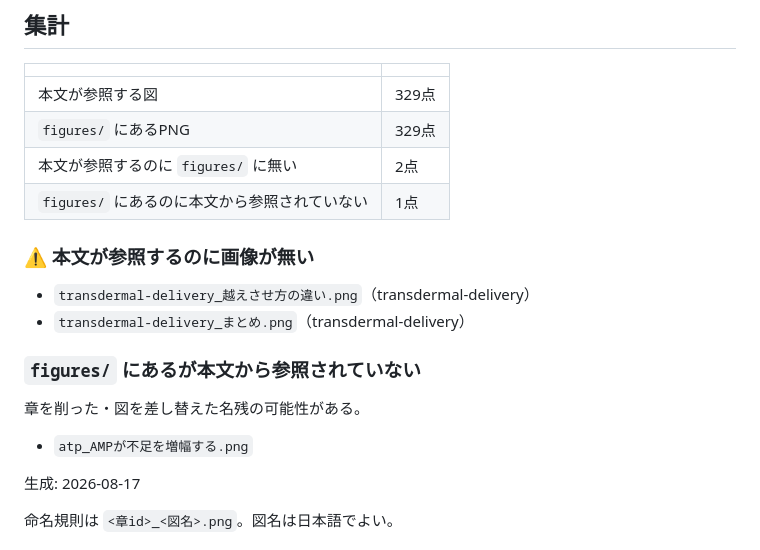
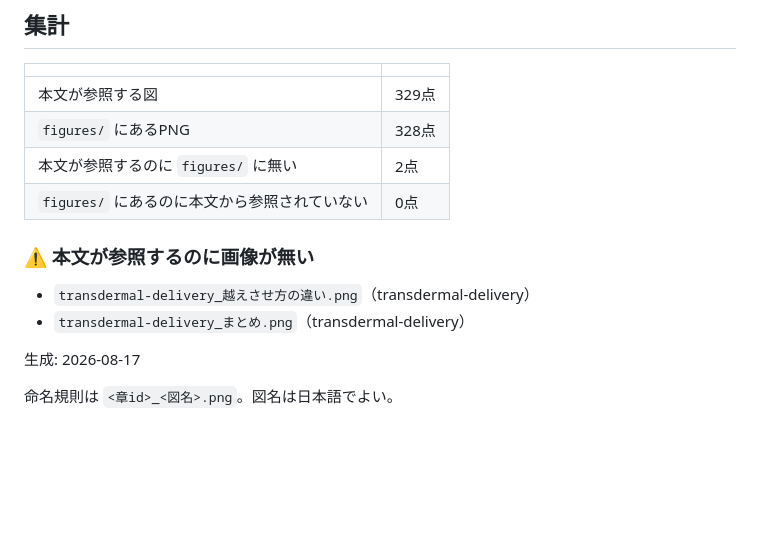
Before and after one commit to yucalyptus/skin-orchestra, a Markdown page: 資料/図版台帳.md, the part around the change. Rendered like a GitHub page; blank space fills up the shorter version.

Commit message:
chore: SVGに置き換えたPNGを削除する
atp_AMPが不足を増幅する.png は§4のインラインSVGに置き換えて未参照になっていたため削除。
図版台帳の未参照は0点になった。

Co-Authored-By: Claude Opus 5 <noreply@anthropic.com>

```diff
--- a/資料/図版台帳.md
+++ b/資料/図版台帳.md
@@ -10,20 +10,14 @@
 | | |
 |---|---|
 | 本文が参照する図 | 329点 |
-| `figures/` にあるPNG | 329点 |
+| `figures/` にあるPNG | 328点 |
 | 本文が参照するのに `figures/` に無い | 2点 |
-| `figures/` にあるのに本文から参照されていない | 1点 |
+| `figures/` にあるのに本文から参照されていない | 0点 |
 
 ### ⚠️ 本文が参照するのに画像が無い
 
 - `transdermal-delivery_越えさせ方の違い.png`（transdermal-delivery）
 - `transdermal-delivery_まとめ.png`（transdermal-delivery）
-
-### `figures/` にあるが本文から参照されていない
-
-章を削った・図を差し替えた名残の可能性がある。
-
-- `atp_AMPが不足を増幅する.png`
 
 生成: 2026-08-17
 
```
Also changed, not shown: 資料/図版TODO.md (+1 -1 lines).
